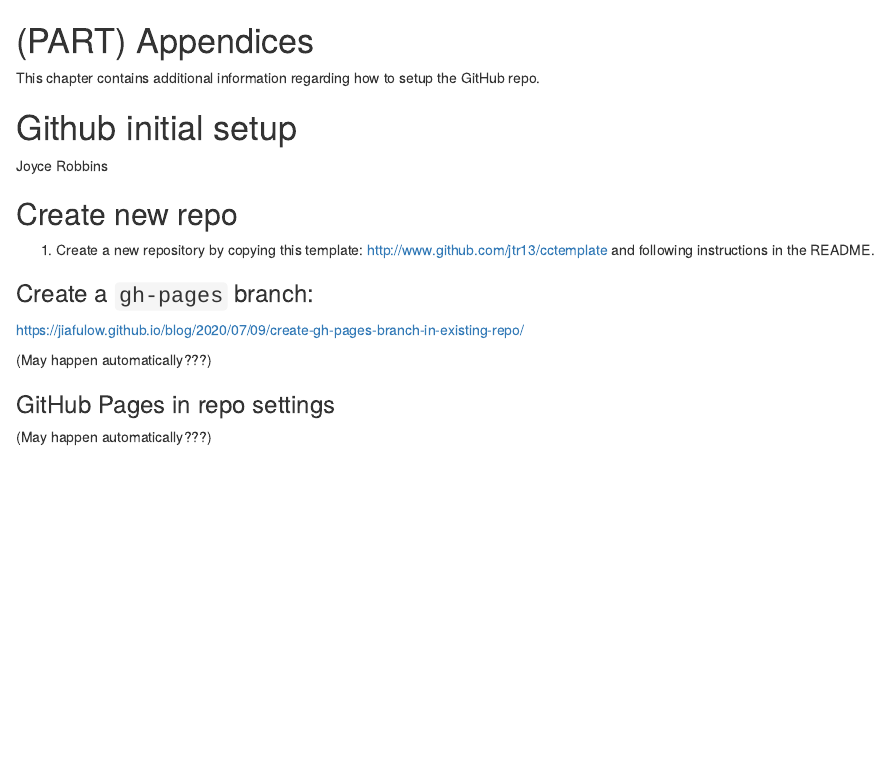
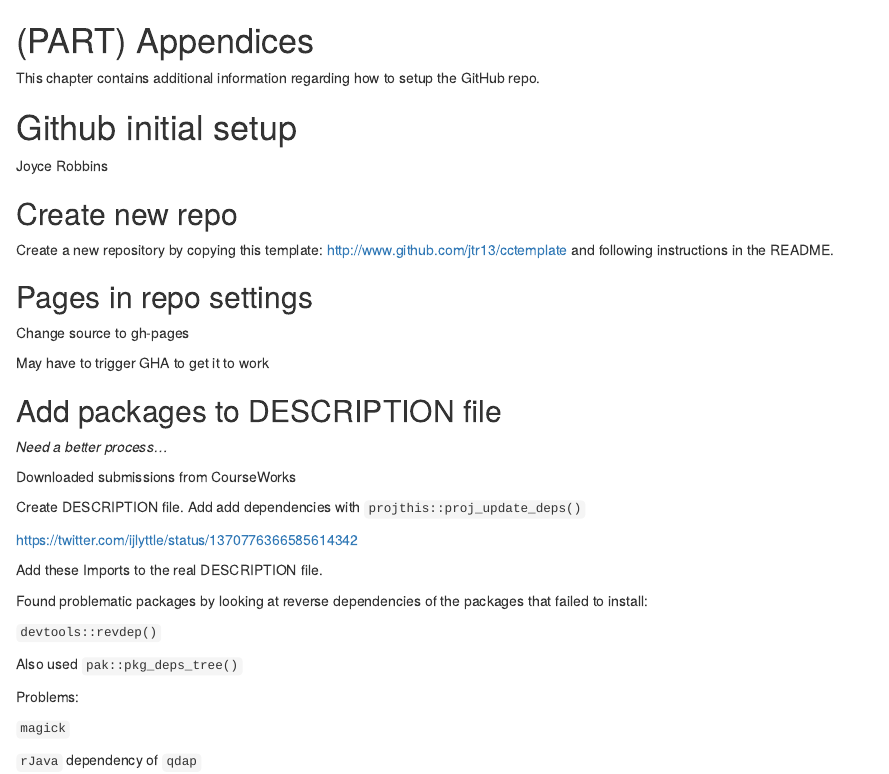
Before and after one commit to jtr13/cctemplate, an R Markdown document (appendix_initial_setup.Rmd): the page in a window 1100 px wide, from its top. Rendered offline with R 4.5, knitr and Pandoc, with nearby package versions; drawn as R Markdown's standard HTML page in place of the format the file asks for.

Commit message:
edits to appendices

```diff
--- a/appendix_initial_setup.Rmd
+++ b/appendix_initial_setup.Rmd
@@ -8,14 +8,12 @@ Joyce Robbins
 
 ## Create new repo
 
-1. Create a new repository by copying this template: http://www.github.com/jtr13/cctemplate and following instructions in the README.
+Create a new repository by copying this template: http://www.github.com/jtr13/cctemplate and following instructions in the README.
 
-### Create a `gh-pages` branch:
+## Pages in repo settings
 
-https://jiafulow.github.io/blog/2020/07/09/create-gh-pages-branch-in-existing-repo/
+Change source to gh-pages
 
-(May happen automatically???)
+May have to trigger GHA to get it to work
 
-### GitHub Pages in repo settings
-
-(May happen automatically???)
+## Add packages to DESCRIPTION file
```
Also changed, not shown: appendix_pull_request_tutorial.Rmd (+1 -1 lines), appendix_initial_setup.Rmd (2 more changed lines).
